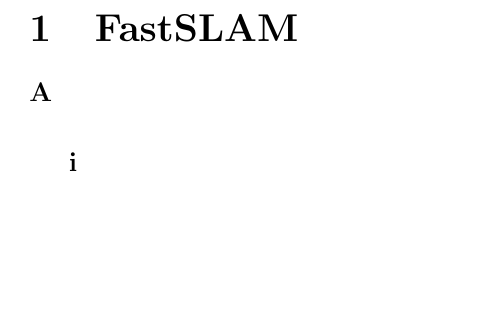
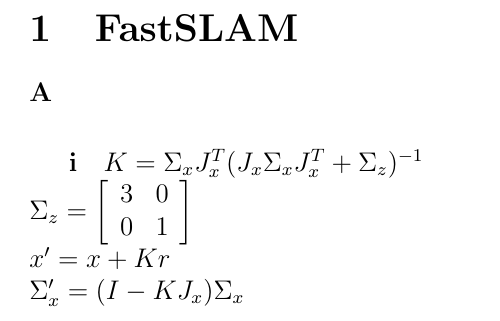
Before and after one commit to pdaquino/EECS568, a LaTeX document (ps3/answers.tex): part of page 2 of 2, cut so that both start at the same text, the shorter picture padded with empty space. Compiled offline with pdfLaTeX.

Commit message:
Let there be equations.

```diff
--- a/ps3/answers.tex
+++ b/ps3/answers.tex
@@ -20,4 +20,12 @@
 \paragraph{A}
 \subparagraph{i}
 
+$K = \Sigma_x J_x^T(J_x \Sigma_x J_x^T + \Sigma_z)^{-1} $ \\
+$\Sigma_z = \left[ \begin{array}{c c}
+3 & 0 \\
+0 & 1 \\
+\end{array} \right]$ \\
+$x' = x + Kr$ \\
+$\Sigma_x' = (I - KJ_x) \Sigma_x$ \\
+
 \end{document}
```
